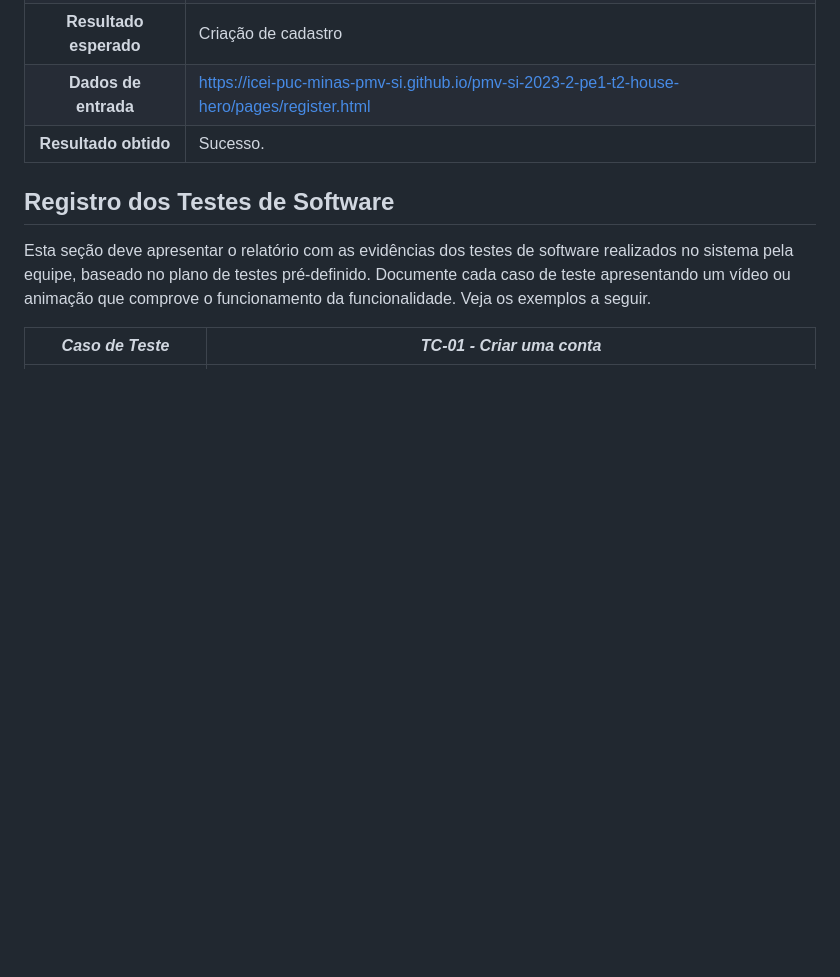
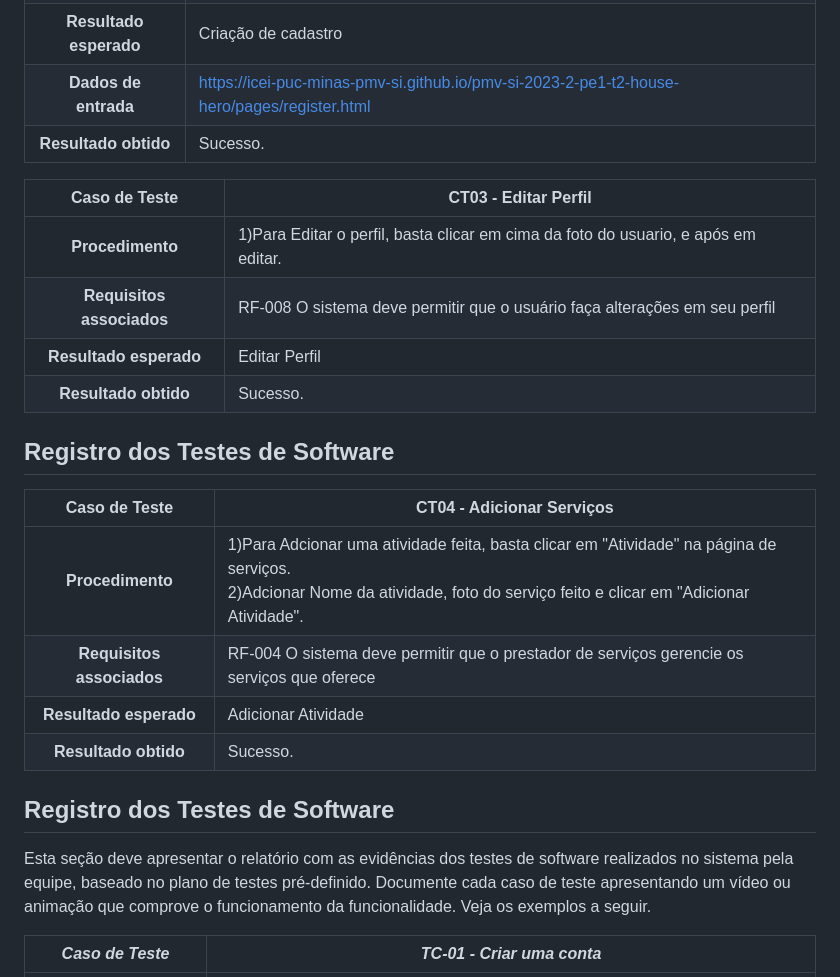
Before and after one commit to ICEI-PUC-Minas-PMV-SI/pmv-si-2023-2-pe1-t2-house-hero, a Markdown page: docs/tests.md, the part around the change. GitHub-like rendering; blank space fills up the shorter version.

```diff
--- a/docs/tests.md
+++ b/docs/tests.md
@@ -41,7 +41,22 @@ Preencha a tabela com o plano dos testes. Para cada Caso de Teste (CT), associe
 **Dados de entrada** | https://icei-puc-minas-pmv-si.github.io/pmv-si-2023-2-pe1-t2-house-hero/pages/register.html
 **Resultado obtido** | Sucesso.
 
+**Caso de Teste** | **CT03 - Editar Perfil**
+ :--------------: | ------------
+**Procedimento**  | 1)Para Editar o perfil, basta clicar em cima da foto do usuario, e após em editar.
+**Requisitos associados** | RF-008	O sistema deve permitir que o usuário faça alterações em seu perfil
+**Resultado esperado** | Editar Perfil
+**Resultado obtido** | Sucesso.
 ## Registro dos Testes de Software
+
+**Caso de Teste** | **CT04 - Adicionar Serviços**
+ :--------------: | ------------
+**Procedimento**  | 1)Para Adcionar uma atividade feita, basta clicar em "Atividade" na página de serviços.<br> 2)Adcionar Nome da atividade, foto do serviço feito e clicar em "Adicionar Atividade".
+**Requisitos associados** | RF-004	O sistema deve permitir que o prestador de serviços gerencie os serviços que oferece
+**Resultado esperado** | Adicionar Atividade
+**Resultado obtido** | Sucesso.
+## Registro dos Testes de Software
+
 
 Esta seção deve apresentar o relatório com as evidências dos testes de software realizados no sistema pela equipe, baseado no plano de testes pré-definido. Documente cada caso de teste apresentando um vídeo ou animação que comprove o funcionamento da funcionalidade. Veja os exemplos a seguir.
 
```
